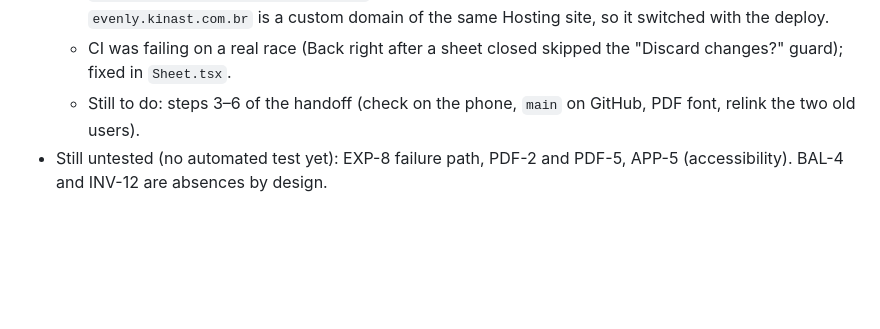
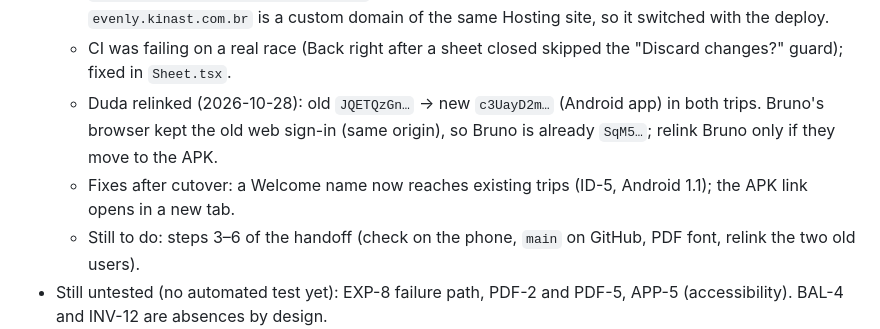
Before and after one commit to brunokinast/evenly, a Markdown page: docs/rebuild-plan.md, the part around the change. Rendered like a GitHub page; blank space fills up the shorter version.

Commit message:
Rebuild plan: Duda relinked
Co-Authored-By: Claude Opus 5.5 <noreply@anthropic.com>
Claude-Session: https://claude.ai/code/session_01XEW8GnCWLZ6wZvNGQYVSHn

```diff
--- a/docs/rebuild-plan.md
+++ b/docs/rebuild-plan.md
@@ -61,6 +61,8 @@ A verification pass re-checks every spec against the old code, to catch anything
 - **Cutover done (2026-10-28, branch `cutover`)**: the migration ran on the real project (backup `backups/evenly-app-6f5f2-2026-10-28T14-09-32-583Z.json`, local only): Gramado (13 expenses) and Porto de Galinhas (43) migrated with their old UIDs, 3 empty trips and `users` deleted, balances read back. New rules, indexes and the web app deployed to https://evenly-app-6f5f2.web.app. The old app is locked out.
   - Firebase Hosting refuses executable files (`.apk`) on the Spark plan, so the APK is a GitHub Release asset instead (ADR 0005): release `v1.0`, and `APK_URL` points at `releases/latest/download/evenly.apk`. The install note says to uninstall the old app first (ADR 0004). `evenly.kinast.com.br` is a custom domain of the same Hosting site, so it switched with the deploy.
   - CI was failing on a real race (Back right after a sheet closed skipped the "Discard changes?" guard); fixed in `Sheet.tsx`.
+  - Duda relinked (2026-10-28): old `JQETQzGn…` → new `c3UayD2m…` (Android app) in both trips. Bruno's browser kept the old web sign-in (same origin), so Bruno is already `SqM5…`; relink Bruno only if they move to the APK.
+  - Fixes after cutover: a Welcome name now reaches existing trips (ID-5, Android 1.1); the APK link opens in a new tab.
   - Still to do: steps 3–6 of the handoff (check on the phone, `main` on GitHub, PDF font, relink the two old users).
 - Still untested (no automated test yet): EXP-8 failure path, PDF-2 and PDF-5, APP-5 (accessibility). BAL-4 and INV-12 are absences by design.
 
```
